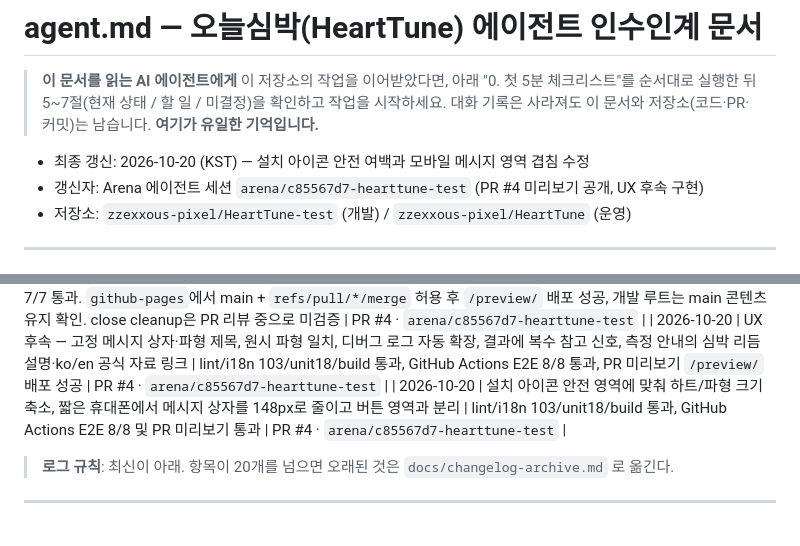
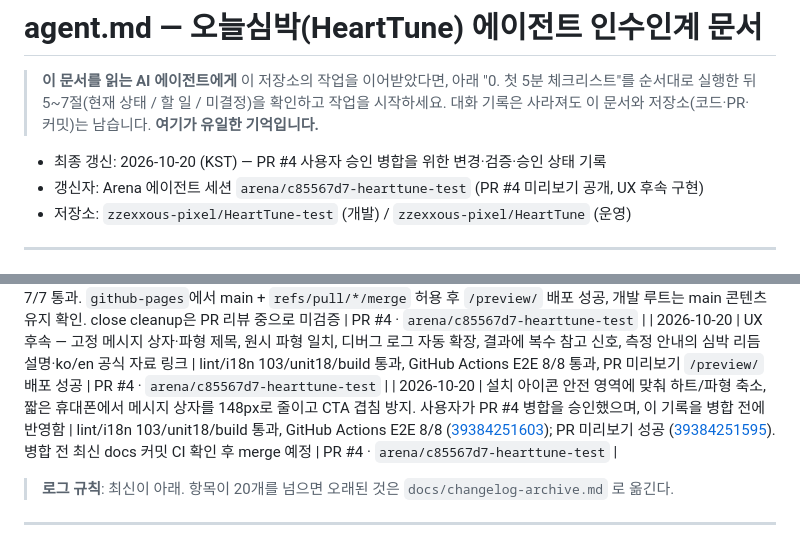
Before and after one commit to zzexxous-pixel/HeartTune-test, a Markdown page: docs/agent.md, 2 parts joined by grey strips. GitHub-like rendering.

Commit message:
docs: record approval to merge pull request
Co-authored-by: arena-agent <297053741+arena-agent@users.noreply.github.com>

```diff
--- a/docs/agent.md
+++ b/docs/agent.md
@@ -5,7 +5,7 @@
 > 5~7절(현재 상태 / 할 일 / 미결정)을 확인하고 작업을 시작하세요.
 > 대화 기록은 사라져도 이 문서와 저장소(코드·PR·커밋)는 남습니다. **여기가 유일한 기억입니다.**
 
-- 최종 갱신: 2026-10-20 (KST) — 설치 아이콘 안전 여백과 모바일 메시지 영역 겹침 수정
+- 최종 갱신: 2026-10-20 (KST) — PR #4 사용자 승인 병합을 위한 변경·검증·승인 상태 기록
 - 갱신자: Arena 에이전트 세션 `arena/c85567d7-hearttune-test` (PR #4 미리보기 공개, UX 후속 구현)
 - 저장소: `zzexxous-pixel/HeartTune-test` (개발) / `zzexxous-pixel/HeartTune` (운영)
 
@@ -298,7 +298,7 @@ npm run build                         # 배포 산출물 + 경로/자산 검증
 | 2026-10-19 | **원스크린 UX 개편** — 탭/설정카드/파형/지표/법적푸터를 첫 화면에서 제거하고 헤더·스테이지·하단 CTA 3단 `100dvh` 구성. ⚙️ 설정 시트·≡ 메뉴 시트·이력/안내/법적고지/상세 시트 신설(`src/features/sheets.js`). 후면 카메라 기본 + **진입 즉시 미리보기**(토치 OFF), 자동 시작 OFF, 브라우저 언어 기본, 결과 배너에 법적 고지, 디버그 창 상단 드래그 리사이즈(`--debug-height`) | ✅ 완료(로컬) — i18n 81키 / unit 15 / E2E 7(320×568~414×896·가로모드 스크롤 0 검증) / build 통과 | `arena/f50fd973-hearttune-test` 브랜치 |
 | 2026-10-19 | UI 가독성·헤더/설정 기본값 조정, PR `/preview/` 배포와 cleanup, `npm run preview --no-sw` 구현 | lint/i18n 81/unit 15/15/build 11 files 및 PR E2E 7/7 통과. `github-pages`에서 main + `refs/pull/*/merge` 허용 후 `/preview/` 배포 성공, 개발 루트는 main 콘텐츠 유지 확인. close cleanup은 PR 리뷰 중으로 미검증 | PR #4 · `arena/c85567d7-hearttune-test` |
 | 2026-10-20 | UX 후속 — 고정 메시지 상자·파형 제목, 원시 파형 일치, 디버그 로그 자동 확장, 결과에 복수 참고 신호, 측정 안내의 심박 리듬 설명·ko/en 공식 자료 링크 | lint/i18n 103/unit18/build 통과, GitHub Actions E2E 8/8 통과, PR 미리보기 `/preview/` 배포 성공 | PR #4 · `arena/c85567d7-hearttune-test` |
-| 2026-10-20 | 설치 아이콘 안전 영역에 맞춰 하트/파형 크기 축소, 짧은 휴대폰에서 메시지 상자를 148px로 줄이고 버튼 영역과 분리 | lint/i18n 103/unit18/build 통과, GitHub Actions E2E 8/8 및 PR 미리보기 통과 | PR #4 · `arena/c85567d7-hearttune-test` |
+| 2026-10-20 | 설치 아이콘 안전 영역에 맞춰 하트/파형 축소, 짧은 휴대폰에서 메시지 상자를 148px로 줄이고 CTA 겹침 방지. 사용자가 PR #4 병합을 승인했으며, 이 기록을 병합 전에 반영함 | lint/i18n 103/unit18/build 통과, GitHub Actions E2E 8/8 ([39384251603](https://github.com/zzexxous-pixel/HeartTune-test/actions/runs/39384251603)); PR 미리보기 성공 ([39384251595](https://github.com/zzexxous-pixel/HeartTune-test/actions/runs/39384251595)). 병합 전 최신 docs 커밋 CI 확인 후 merge 예정 | PR #4 · `arena/c85567d7-hearttune-test` |
 
 > **로그 규칙**: 최신이 아래. 항목이 20개를 넘으면 오래된 것은 `docs/changelog-archive.md` 로 옮긴다.
 
```
